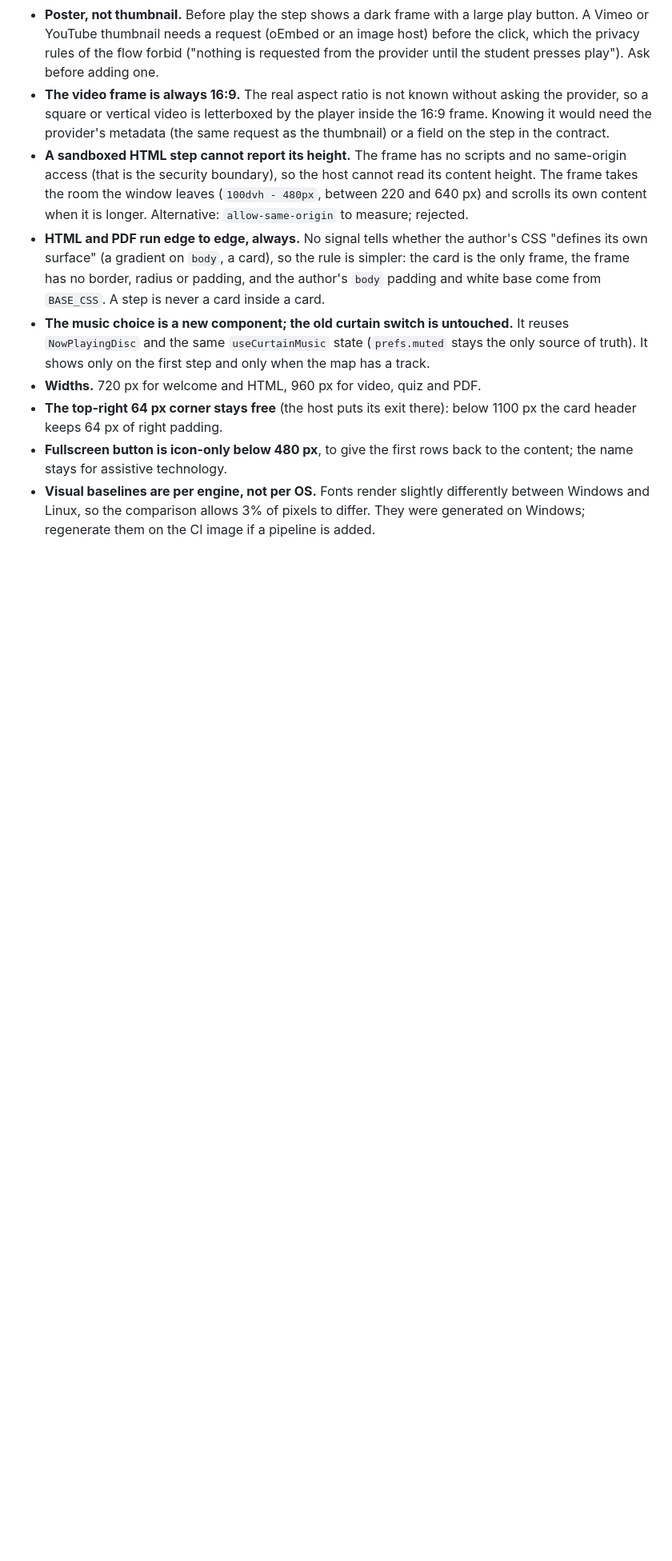
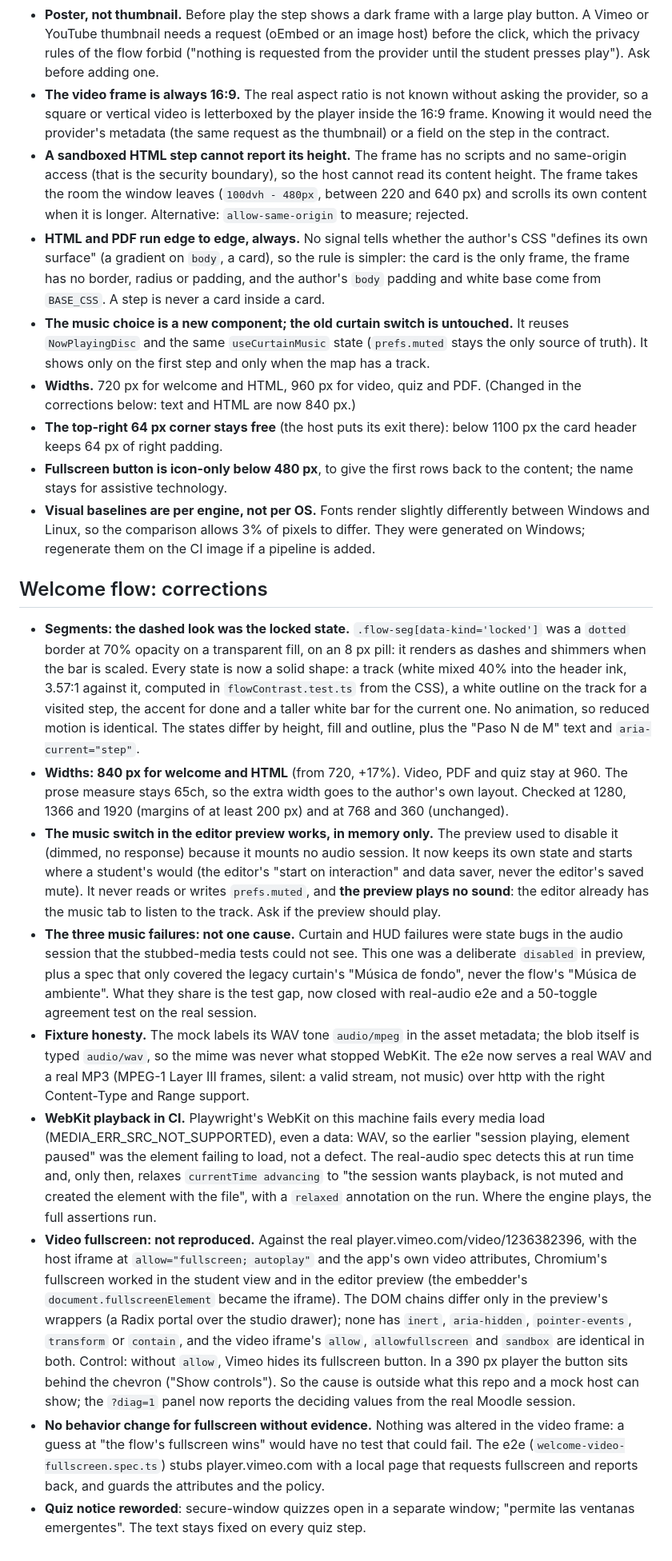
Before and after one commit to SebastianVillegasVelasquez/rumbos-frontend, a Markdown page: docs/DECISIONS-hud.md, the part around the change. Shown at 80% size. Rendered like a GitHub page; blank space fills up the shorter version.

Commit message:
docs(welcome): log the corrections, the fullscreen finding and the hand tests

```diff
--- a/docs/DECISIONS-hud.md
+++ b/docs/DECISIONS-hud.md
@@ -708,7 +708,8 @@ Layout and look only: no contract, state machine, backend or plugin change.
 - **The music choice is a new component; the old curtain switch is untouched.** It reuses
   `NowPlayingDisc` and the same `useCurtainMusic` state (`prefs.muted` stays the only source of
   truth). It shows only on the first step and only when the map has a track.
-- **Widths.** 720 px for welcome and HTML, 960 px for video, quiz and PDF.
+- **Widths.** 720 px for welcome and HTML, 960 px for video, quiz and PDF. (Changed in the
+  corrections below: text and HTML are now 840 px.)
 - **The top-right 64 px corner stays free** (the host puts its exit there): below 1100 px the
   card header keeps 64 px of right padding.
 - **Fullscreen button is icon-only below 480 px**, to give the first rows back to the content;
@@ -716,3 +717,52 @@ Layout and look only: no contract, state machine, backend or plugin change.
 - **Visual baselines are per engine, not per OS.** Fonts render slightly differently between
   Windows and Linux, so the comparison allows 3% of pixels to differ. They were generated on
   Windows; regenerate them on the CI image if a pipeline is added.
+
+## Welcome flow: corrections
+
+- **Segments: the dashed look was the locked state.** `.flow-seg[data-kind='locked']` was a
+  `dotted` border at 70% opacity on a transparent fill, on an 8 px pill: it renders as dashes and
+  shimmers when the bar is scaled. Every state is now a solid shape: a track (white mixed 40% into
+  the header ink, 3.57:1 against it, computed in `flowContrast.test.ts` from the CSS), a white
+  outline on the track for a visited step, the accent for done and a taller white bar for the
+  current one. No animation, so reduced motion is identical. The states differ by height, fill and
+  outline, plus the "Paso N de M" text and `aria-current="step"`.
+- **Widths: 840 px for welcome and HTML** (from 720, +17%). Video, PDF and quiz stay at 960. The
+  prose measure stays 65ch, so the extra width goes to the author's own layout. Checked at 1280,
+  1366 and 1920 (margins of at least 200 px) and at 768 and 360 (unchanged).
+- **The music switch in the editor preview works, in memory only.** The preview used to disable
+  it (dimmed, no response) because it mounts no audio session. It now keeps its own state and
+  starts where a student's would (the editor's "start on interaction" and data saver, never the
+  editor's saved mute). It never reads or writes `prefs.muted`, and **the preview plays no sound**:
+  the editor already has the music tab to listen to the track. Ask if the preview should play.
+- **The three music failures: not one cause.** Curtain and HUD failures were state bugs in the
+  audio session that the stubbed-media tests could not see. This one was a deliberate `disabled`
+  in preview, plus a spec that only covered the legacy curtain's "Música de fondo", never the
+  flow's "Música de ambiente". What they share is the test gap, now closed with real-audio e2e
+  and a 50-toggle agreement test on the real session.
+- **Fixture honesty.** The mock labels its WAV tone `audio/mpeg` in the asset metadata; the blob
+  itself is typed `audio/wav`, so the mime was never what stopped WebKit. The e2e now serves a
+  real WAV and a real MP3 (MPEG-1 Layer III frames, silent: a valid stream, not music) over http
+  with the right Content-Type and Range support.
+- **WebKit playback in CI.** Playwright's WebKit on this machine fails every media load
+  (MEDIA_ERR_SRC_NOT_SUPPORTED), even a data: WAV, so the earlier "session playing, element
+  paused" was the element failing to load, not a defect. The real-audio spec detects this at run
+  time and, only then, relaxes `currentTime advancing` to "the session wants playback, is not
+  muted and created the element with the file", with a `relaxed` annotation on the run. Where the
+  engine plays, the full assertions run.
+- **Video fullscreen: not reproduced.** Against the real player.vimeo.com/video/1236382396, with
+  the host iframe at `allow="fullscreen; autoplay"` and the app's own video attributes, Chromium's
+  fullscreen worked in the student view and in the editor preview (the embedder's
+  `document.fullscreenElement` became the iframe). The DOM chains differ only in the preview's
+  wrappers (a Radix portal over the studio drawer); none has `inert`, `aria-hidden`,
+  `pointer-events`, `transform` or `contain`, and the video iframe's `allow`, `allowfullscreen`
+  and `sandbox` are identical in both. Control: without `allow`, Vimeo hides its fullscreen
+  button. In a 390 px player the button sits behind the chevron ("Show controls"). So the cause
+  is outside what this repo and a mock host can show; the `?diag=1` panel now reports the
+  deciding values from the real Moodle session.
+- **No behavior change for fullscreen without evidence.** Nothing was altered in the video frame:
+  a guess at "the flow's fullscreen wins" would have no test that could fail. The e2e
+  (`welcome-video-fullscreen.spec.ts`) stubs player.vimeo.com with a local page that requests
+  fullscreen and reports back, and guards the attributes and the policy.
+- **Quiz notice reworded**: secure-window quizzes open in a separate window; "permite las ventanas
+  emergentes". The text stays fixed on every quiz step.
```
Also changed, not shown: docs/E2E.md (+9 -0 lines), docs/WELCOME-FLOW.md (+12 -2 lines).
